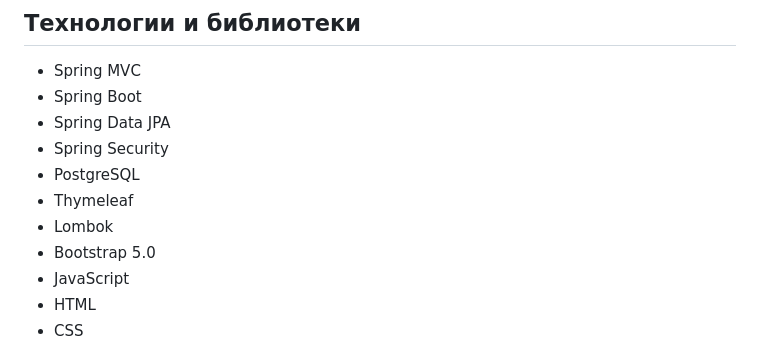
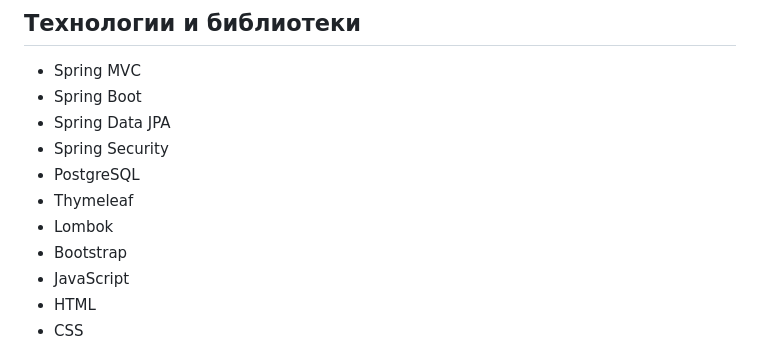
Before and after one commit to serdyukov-ip/CardWatcher, a Markdown page: README.md, the part around the change. Drawn GitHub-style.

```diff
--- a/README.md
+++ b/README.md
@@ -35,7 +35,7 @@ CardWatcher - это веб-приложение, которое позволя
 - PostgreSQL
 - Thymeleaf
 - Lombok
-- Bootstrap 5.0
+- Bootstrap
 - JavaScript
 - HTML
 - CSS
```
